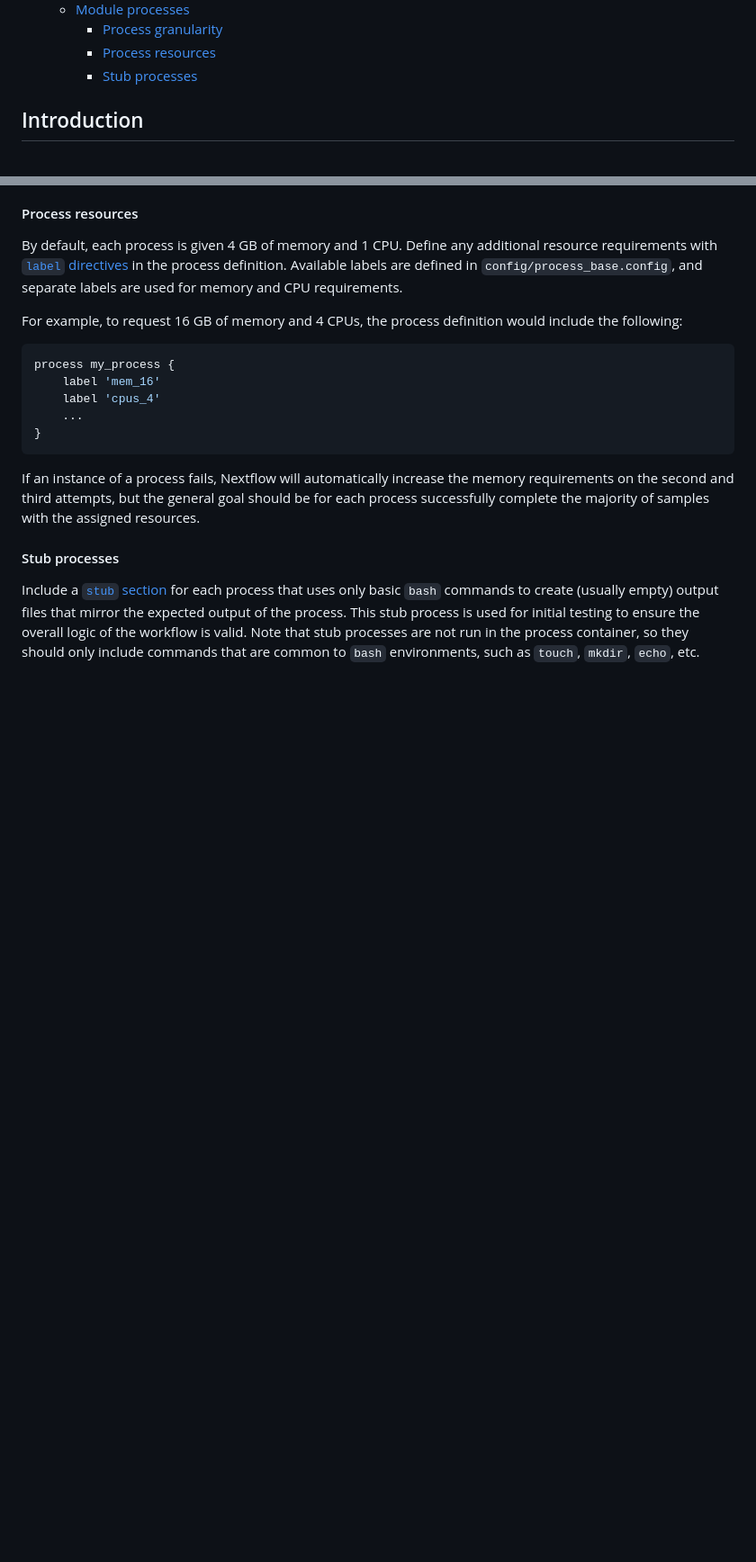
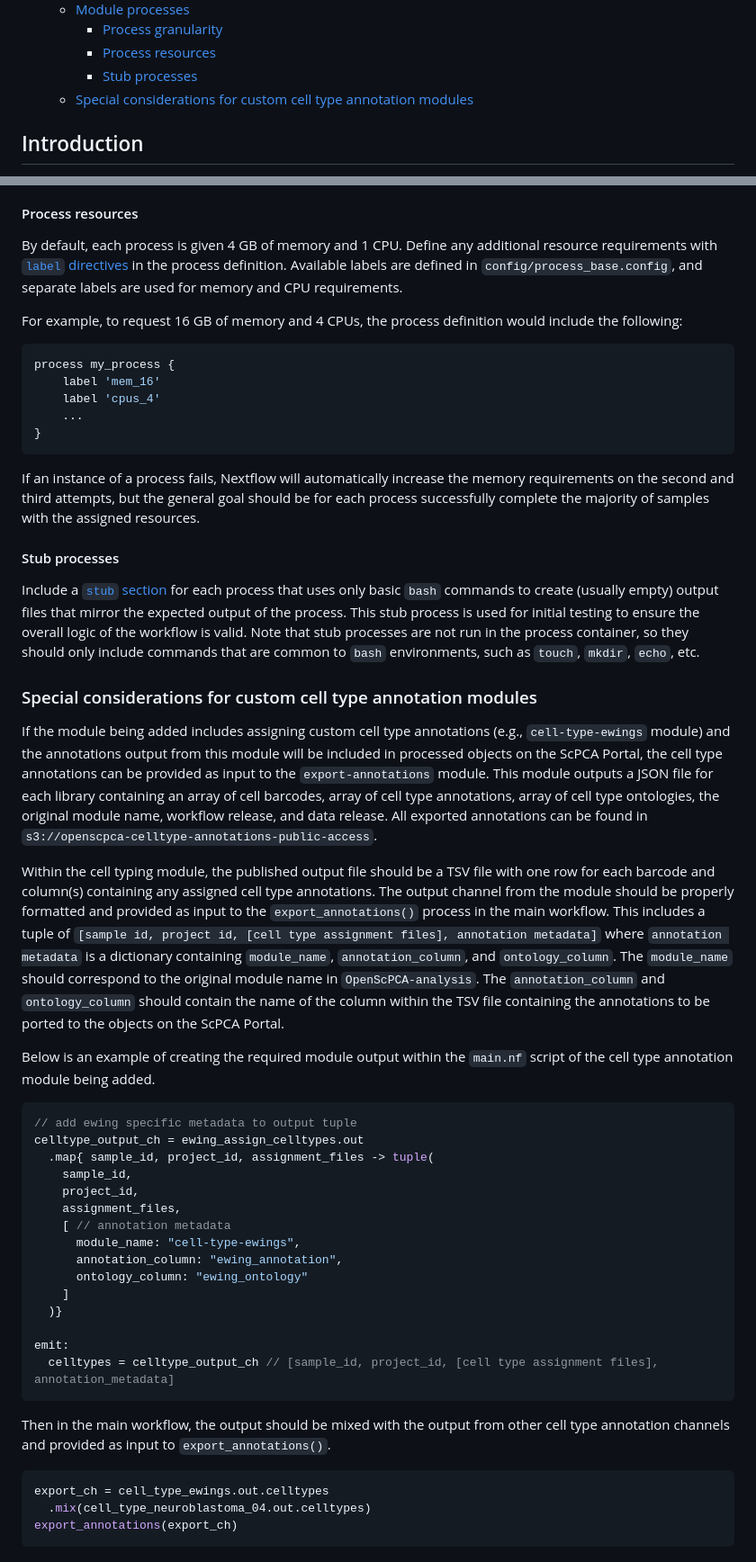
Before and after one commit to AlexsLemonade/OpenScPCA-nf, a Markdown page: porting-modules.md, 2 parts joined by grey strips. Shown at 90% size. Drawn GitHub-style; blank space fills up the shorter version.

Commit message:
document porting openscpca annotations

````diff
--- a/porting-modules.md
+++ b/porting-modules.md
@@ -18,6 +18,7 @@
     - [Process granularity](#process-granularity)
     - [Process resources](#process-resources)
     - [Stub processes](#stub-processes)
+  - [Special considerations for custom cell type annotation modules](#special-considerations-for-custom-cell-type-annotation-modules)
 
 ## Introduction
 
@@ -218,3 +221,43 @@ If an instance of a process fails, Nextflow will automatically increase the memo
 Include a [`stub` section](https://www.nextflow.io/docs/stable/process.html#stub) for each process that uses only basic `bash` commands to create (usually empty) output files that mirror the expected output of the process.
 This stub process is used for initial testing to ensure the overall logic of the workflow is valid.
 Note that stub processes are not run in the process container, so they should only include commands that are common to `bash` environments, such as `touch`, `mkdir`, `echo`, etc.
+
+### Special considerations for custom cell type annotation modules
+
+If the module being added includes assigning custom cell type annotations (e.g., `cell-type-ewings` module) and the annotations output from this module will be included in processed objects on the ScPCA Portal, the cell type annotations can be provided as input to the `export-annotations` module.
+This module outputs a JSON file for each library containing an array of cell barcodes, array of cell type annotations, array of cell type ontologies, the original module name, workflow release, and data release.
+All exported annotations can be found in `s3://openscpca-celltype-annotations-public-access`.
+
+Within the cell typing module, the published output file should be a TSV file with one row for each barcode and column(s) containing any assigned cell type annotations.
+The output channel from the module should be properly formatted and provided as input to the `export_annotations()` process in the main workflow.
+This includes a tuple of `[sample id, project id, [cell type assignment files], annotation metadata]` where `annotation metadata` is a dictionary containing `module_name`, `annotation_column`, and `ontology_column`.
+The `module_name` should correspond to the original module name in `OpenScPCA-analysis`.
+The `annotation_column` and `ontology_column` should contain the name of the column within the TSV file containing the annotations to be ported to the objects on the ScPCA Portal.
+
+Below is an example of creating the required module output within the `main.nf` script of the cell type annotation module being added.
+
+```groovy
+// add ewing specific metadata to output tuple
+celltype_output_ch = ewing_assign_celltypes.out
+  .map{ sample_id, project_id, assignment_files -> tuple(
+    sample_id,
+    project_id,
+    assignment_files,
+    [ // annotation metadata
+      module_name: "cell-type-ewings",
+      annotation_column: "ewing_annotation",
+      ontology_column: "ewing_ontology"
+    ]
+  )}
+
+emit:
+  celltypes = celltype_output_ch // [sample_id, project_id, [cell type assignment files], annotation_metadata]
+```
+
+Then in the main workflow, the output should be mixed with the output from other cell type annotation channels and provided as input to `export_annotations()`.
+
+```groovy
+export_ch = cell_type_ewings.out.celltypes
+  .mix(cell_type_neuroblastoma_04.out.celltypes)
+export_annotations(export_ch)
+```
````
Also changed, not shown: other parts of porting-modules.md (+2 -0 lines).
